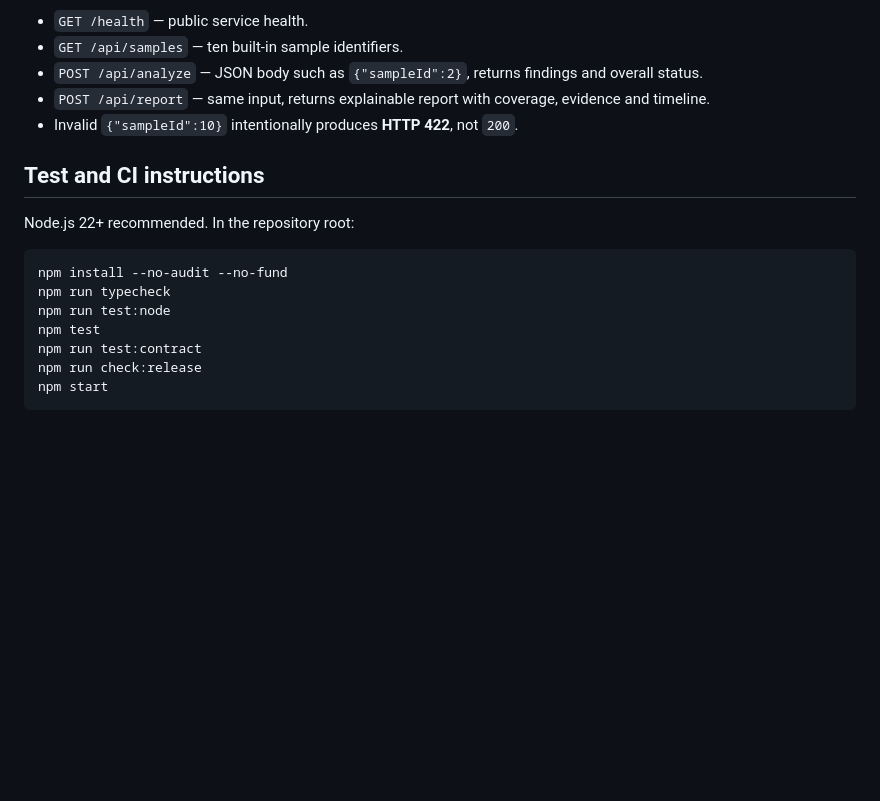
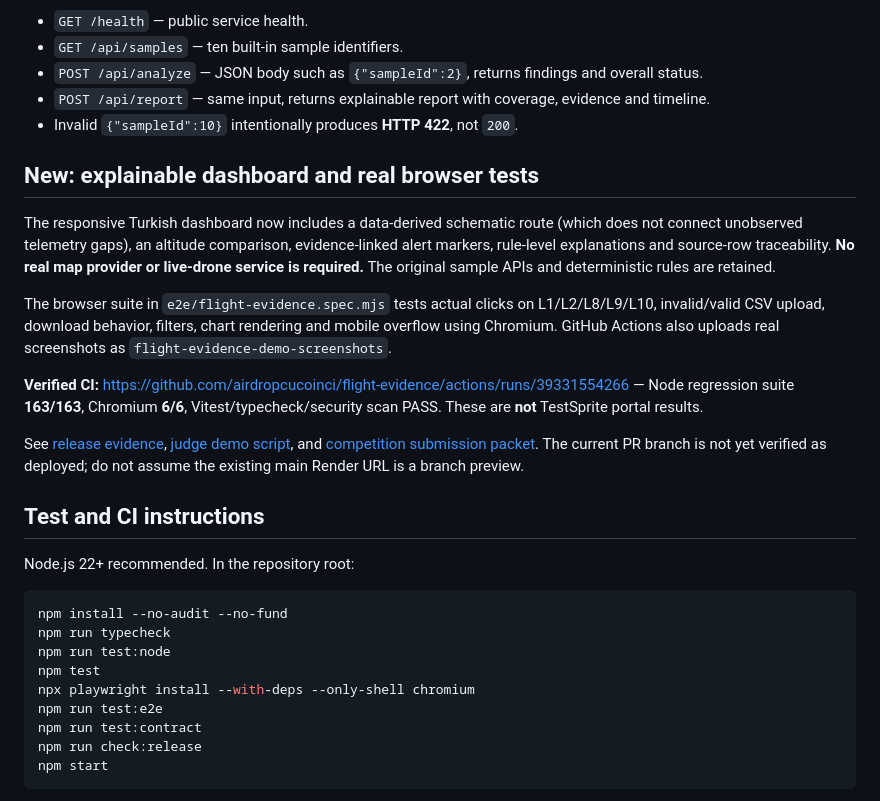
Before and after one commit to airdropcucoinci/flight-evidence, a Markdown page: README.md, the part around the change. GitHub-like rendering; blank space fills up the shorter version.

Commit message:
docs: link verified Chromium evidence, dashboard capabilities and release gate

```diff
--- a/README.md
+++ b/README.md
@@ -42,6 +42,16 @@ The server accepts CSV/JSON telemetry and prebuilt synthetic sample IDs. Valid t
 - `POST /api/report` — same input, returns explainable report with coverage, evidence and timeline.
 - Invalid `{"sampleId":10}` intentionally produces **HTTP 422**, not `200`.
 
+## New: explainable dashboard and real browser tests
+
+The responsive Turkish dashboard now includes a data-derived schematic route (which does not connect unobserved telemetry gaps), an altitude comparison, evidence-linked alert markers, rule-level explanations and source-row traceability. **No real map provider or live-drone service is required.** The original sample APIs and deterministic rules are retained.
+
+The browser suite in `e2e/flight-evidence.spec.mjs` tests actual clicks on L1/L2/L8/L9/L10, invalid/valid CSV upload, download behavior, filters, chart rendering and mobile overflow using Chromium. GitHub Actions also uploads real screenshots as `flight-evidence-demo-screenshots`.
+
+**Verified CI:** https://github.com/airdropcucoinci/flight-evidence/actions/runs/39331554266 — Node regression suite **163/163**, Chromium **6/6**, Vitest/typecheck/security scan PASS. These are **not** TestSprite portal results.
+
+See [release evidence](RELEASE_EVIDENCE_2026_10_19.md), [judge demo script](DEMO_FOR_JUDGES.md), and [competition submission packet](HACKATHON_SUBMISSION_PACKET.md). The current PR branch is not yet verified as deployed; do not assume the existing main Render URL is a branch preview.
+
 ## Test and CI instructions
 
 Node.js 22+ recommended. In the repository root:
@@ -51,6 +61,8 @@ npm install --no-audit --no-fund
 npm run typecheck
 npm run test:node
 npm test
+npx playwright install --with-deps --only-shell chromium
+npm run test:e2e
 npm run test:contract
 npm run check:release
 npm start
```
